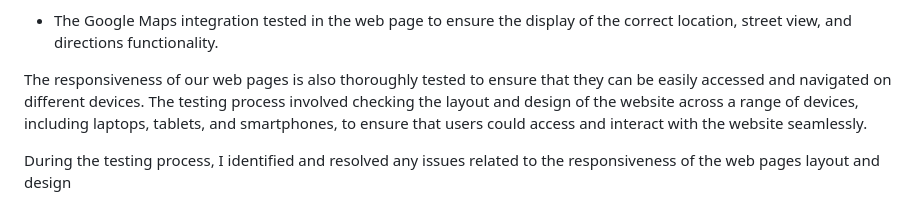
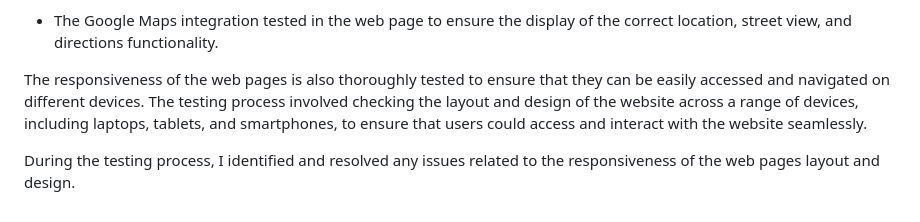
Before and after one commit to Filmon-gh/Delicous-Den, a Markdown page: README.md, the part around the change. Rendered like a GitHub page.

```diff
--- a/README.md
+++ b/README.md
@@ -120,6 +120,6 @@ During the development process, the web pages is thoroughly tested to ensure its
 
  - The Google Maps integration tested in the web page to ensure the display of the correct location, street view, and directions functionality.
 
-The responsiveness of our web pages is also thoroughly tested to ensure that they can be easily accessed and navigated on different devices. The testing process involved checking the layout and design of the website across a range of devices, including laptops, tablets, and smartphones, to ensure that users could access and interact with the website seamlessly.
+The responsiveness of the web pages is also thoroughly tested to ensure that they can be easily accessed and navigated on different devices. The testing process involved checking the layout and design of the website across a range of devices, including laptops, tablets, and smartphones, to ensure that users could access and interact with the website seamlessly.
 
-During the testing process, I identified and resolved any issues related to the responsiveness of the web pages layout and design
+During the testing process, I identified and resolved any issues related to the responsiveness of the web pages layout and design.
```
